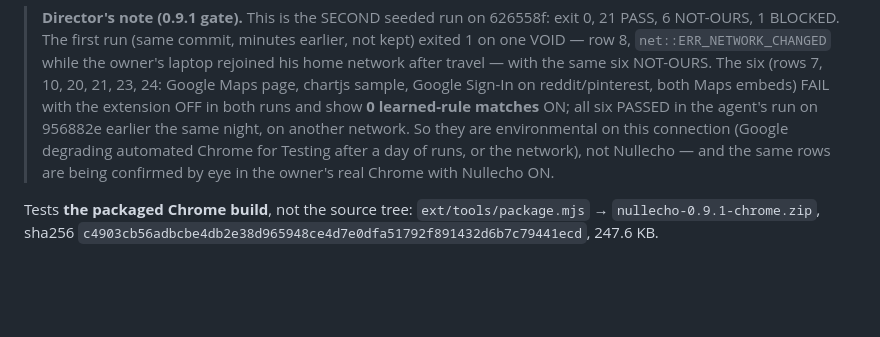
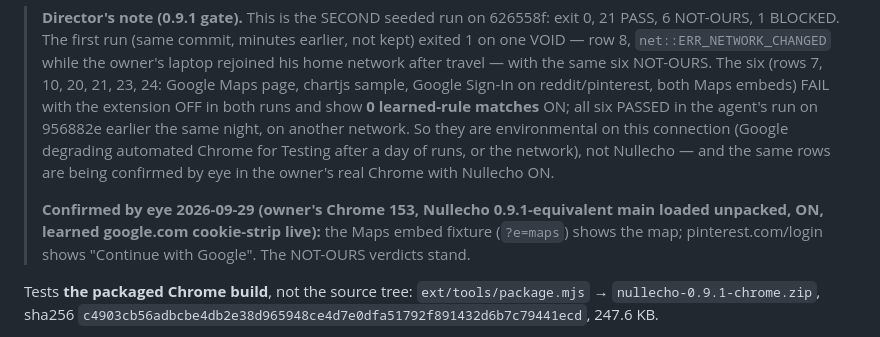
Before and after one commit to ZJHeepfixer/nullecho, a Markdown page: docs/breakage-runs/2026-09-28-site-smoke-seeded-626558f.md, the part around the change. GitHub-like rendering; blank space fills up the shorter version.

Commit message:
breakage: owner confirms by eye (Nullecho ON) — Maps embed renders, pinterest 'Continue with Google' present; the six NOT-OURS stand
Co-Authored-By: Claude Opus 5.5 <noreply@anthropic.com>

```diff
--- a/docs/breakage-runs/2026-09-28-site-smoke-seeded-626558f.md
+++ b/docs/breakage-runs/2026-09-28-site-smoke-seeded-626558f.md
@@ -7,6 +7,10 @@
 > runs and show **0 learned-rule matches** ON; all six PASSED in the agent's run on 956882e earlier the same night, on another
 > network. So they are environmental on this connection (Google degrading automated Chrome for Testing after a day of runs, or
 > the network), not Nullecho — and the same rows are being confirmed by eye in the owner's real Chrome with Nullecho ON.
+>
+> **Confirmed by eye 2026-09-29 (owner's Chrome 153, Nullecho 0.9.1-equivalent main loaded unpacked, ON, learned google.com
+> cookie-strip live):** the Maps embed fixture (`?e=maps`) shows the map; pinterest.com/login shows "Continue with Google".
+> The NOT-OURS verdicts stand.
 
 
 Tests **the packaged Chrome build**, not the source tree: `ext/tools/package.mjs` → `nullecho-0.9.1-chrome.zip`, sha256 `c4903cb56adbcbe4db2e38d965948ce4d7e0dfa51792f891432d6b7c79441ecd`, 247.6 KB.
```
